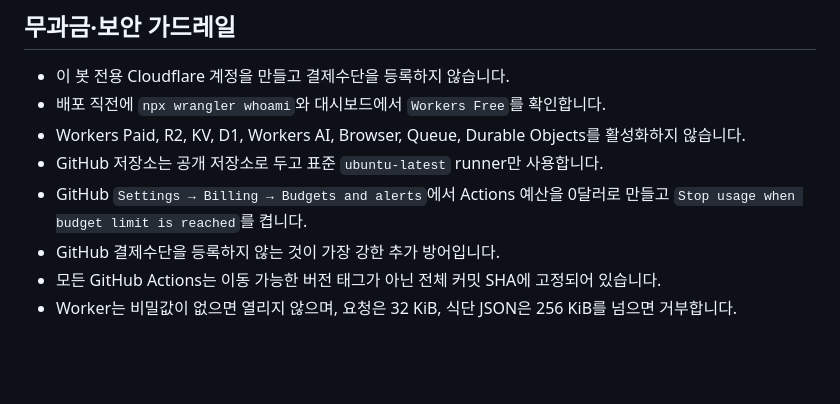
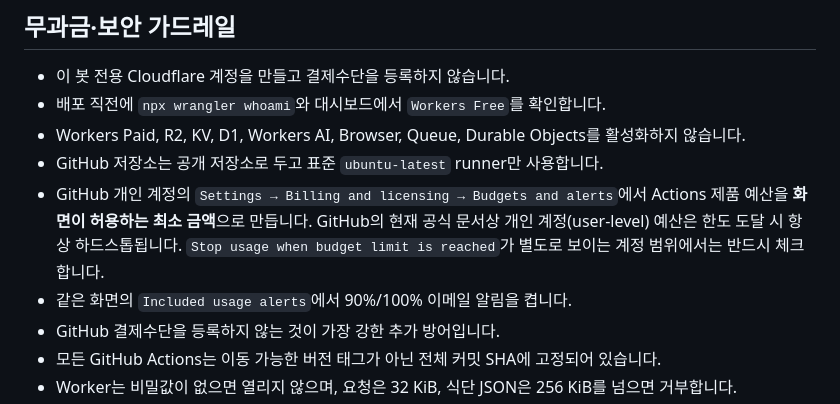
Before and after one commit to seungchanghan/kakaotalk_ku_bab_bot, a Markdown page: README.md, the part around the change. Rendered like a GitHub page; blank space fills up the shorter version.

Commit message:
Clarify GitHub budget safeguards

```diff
--- a/README.md
+++ b/README.md
@@ -157,8 +157,12 @@ KAKAO_SKILL_SECRET=로컬테스트용-32자-이상의-충분히-긴-임의-문
 - Workers Paid, R2, KV, D1, Workers AI, Browser, Queue, Durable Objects를
   활성화하지 않습니다.
 - GitHub 저장소는 공개 저장소로 두고 표준 `ubuntu-latest` runner만 사용합니다.
-- GitHub `Settings → Billing → Budgets and alerts`에서 Actions 예산을 0달러로
-  만들고 `Stop usage when budget limit is reached`를 켭니다.
+- GitHub 개인 계정의 `Settings → Billing and licensing → Budgets and alerts`에서
+  Actions 제품 예산을 **화면이 허용하는 최소 금액**으로 만듭니다. GitHub의
+  현재 공식 문서상 개인 계정(user-level) 예산은 한도 도달 시 항상
+  하드스톱됩니다. `Stop usage when budget limit is reached`가 별도로 보이는
+  계정 범위에서는 반드시 체크합니다.
+- 같은 화면의 `Included usage alerts`에서 90%/100% 이메일 알림을 켭니다.
 - GitHub 결제수단을 등록하지 않는 것이 가장 강한 추가 방어입니다.
 - 모든 GitHub Actions는 이동 가능한 버전 태그가 아닌 전체 커밋 SHA에
   고정되어 있습니다.
```
